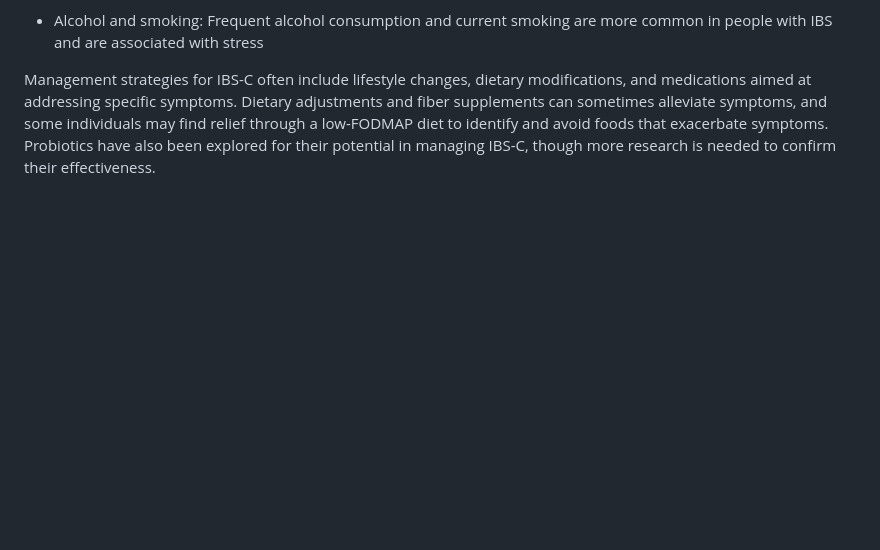
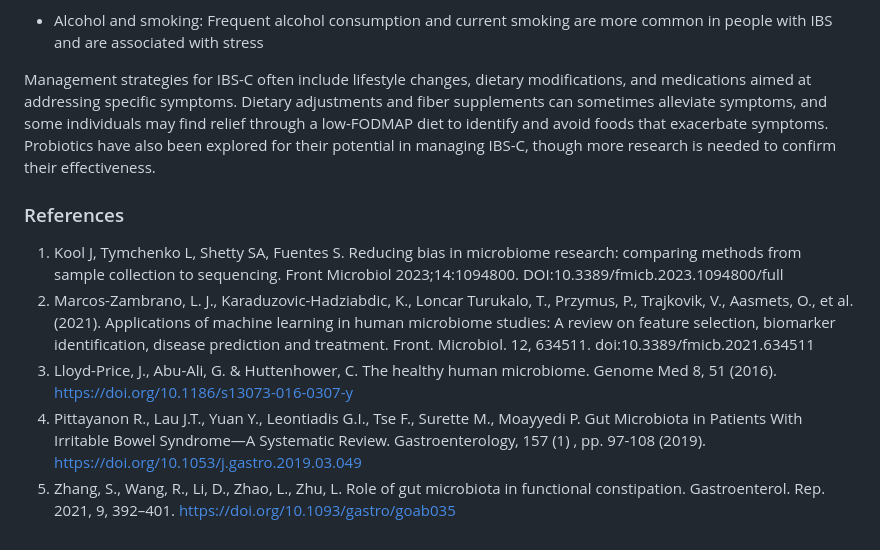
Before and after one commit to stnslv-lgkv/CPK2_project, a Markdown page: README.md, the part around the change. Rendered like a GitHub page; blank space fills up the shorter version.

Commit message:
README upd4

```diff
--- a/README.md
+++ b/README.md
@@ -39,3 +39,11 @@ Common causes of Irritable Bowel Syndrome with constipation (IBS-C) include:
 - Alcohol and smoking: Frequent alcohol consumption and current smoking are more common in people with IBS and are associated with stress
 
 Management strategies for IBS-C often include lifestyle changes, dietary modifications, and medications aimed at addressing specific symptoms. Dietary adjustments and fiber supplements can sometimes alleviate symptoms, and some individuals may find relief through a low-FODMAP diet to identify and avoid foods that exacerbate symptoms. Probiotics have also been explored for their potential in managing IBS-C, though more research is needed to confirm their effectiveness.
+
+### References
+
+1. Kool J, Tymchenko L, Shetty SA, Fuentes S. Reducing bias in microbiome research: comparing methods from sample collection to sequencing. Front Microbiol 2023;14:1094800. DOI:10.3389/fmicb.2023.1094800/full
+2. Marcos-Zambrano, L. J., Karaduzovic-Hadziabdic, K., Loncar Turukalo, T., Przymus, P., Trajkovik, V., Aasmets, O., et al. (2021). Applications of machine learning in human microbiome studies: A review on feature selection, biomarker identification, disease prediction and treatment. Front. Microbiol. 12, 634511. doi:10.3389/fmicb.2021.634511
+3. Lloyd-Price, J., Abu-Ali, G. & Huttenhower, C. The healthy human microbiome. Genome Med 8, 51 (2016). https://doi.org/10.1186/s13073-016-0307-y
+4. Pittayanon R., Lau J.T., Yuan Y., Leontiadis G.I., Tse F., Surette M., Moayyedi P. Gut Microbiota in Patients With Irritable Bowel Syndrome—A Systematic Review.  Gastroenterology,  157  (1) , pp. 97-108 (2019).  https://doi.org/10.1053/j.gastro.2019.03.049
+5. Zhang, S., Wang, R., Li, D., Zhao, L., Zhu, L. Role of gut microbiota in functional constipation. Gastroenterol. Rep. 2021, 9, 392–401.  https://doi.org/10.1093/gastro/goab035
```
